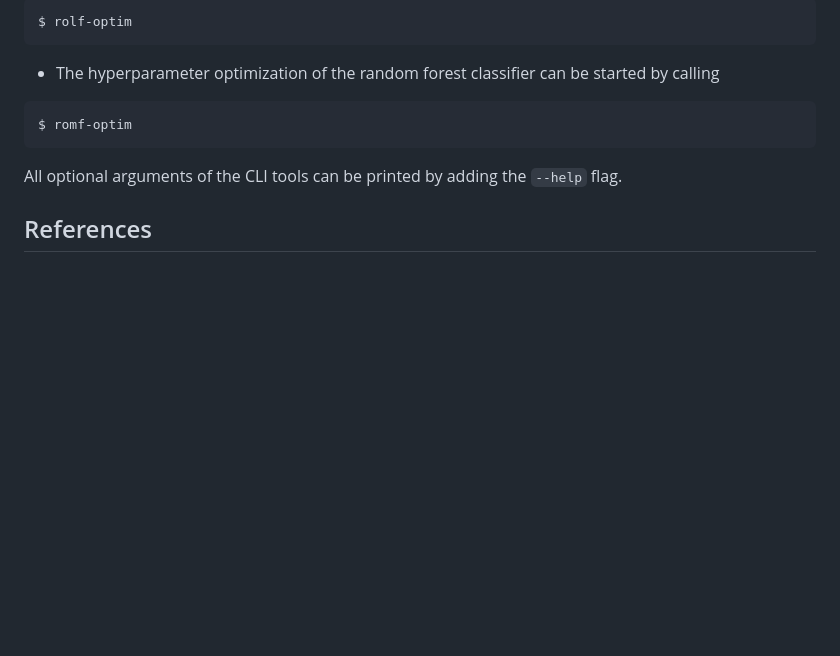
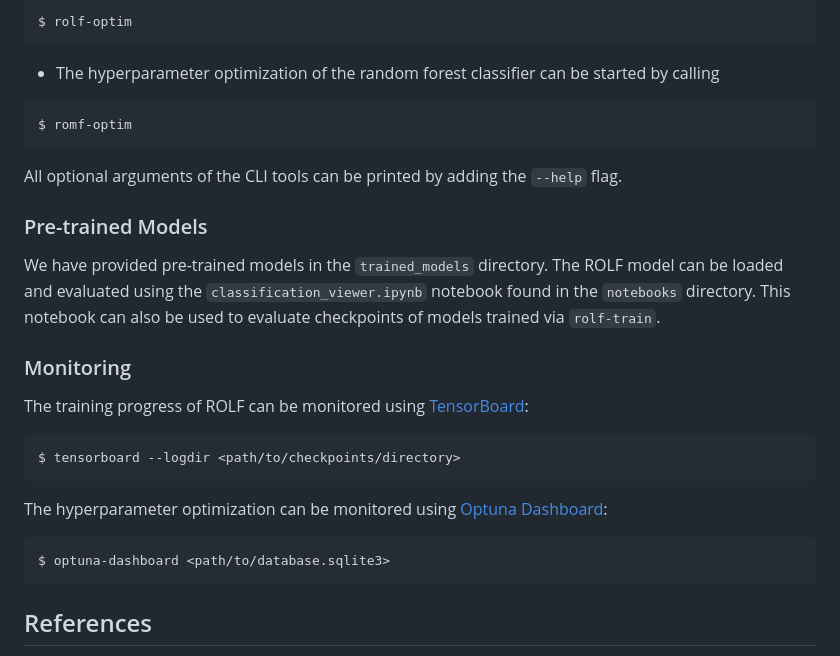
Before and after one commit to aknierim/ml_project, a Markdown page: README.md, the part around the change. Rendered like a GitHub page; blank space fills up the shorter version.

````diff
--- a/README.md
+++ b/README.md
@@ -105,6 +105,22 @@ $ romf-optim
 ```
 All optional arguments of the CLI tools can be printed by adding the `--help` flag.
 
+### Pre-trained Models
+We have provided pre-trained models in the `trained_models` directory.
+The ROLF model can be loaded and evaluated using the `classification_viewer.ipynb` notebook
+found in the `notebooks` directory. This notebook can also be used to evaluate checkpoints
+of models trained via `rolf-train`.
+
+### Monitoring
+The training progress of ROLF can be monitored using [TensorBoard](https://www.tensorflow.org/tensorboard):
+```
+$ tensorboard --logdir <path/to/checkpoints/directory>
+```
+The hyperparameter optimization can be monitored using [Optuna Dashboard](https://optuna-dashboard.readthedocs.io/en/latest/):
+```
+$ optuna-dashboard <path/to/database.sqlite3>
+```
+
 ## References
 [1] Griese, F., Kummer, J., & Rustige, L., ***"Radio Galaxy Dataset (v0.1.3)"***, Zenodo (2022).
 [https://zenodo.org/doi/10.5281/zenodo.7113623](https://zenodo.org/doi/10.5281/zenodo.7113623)
````
